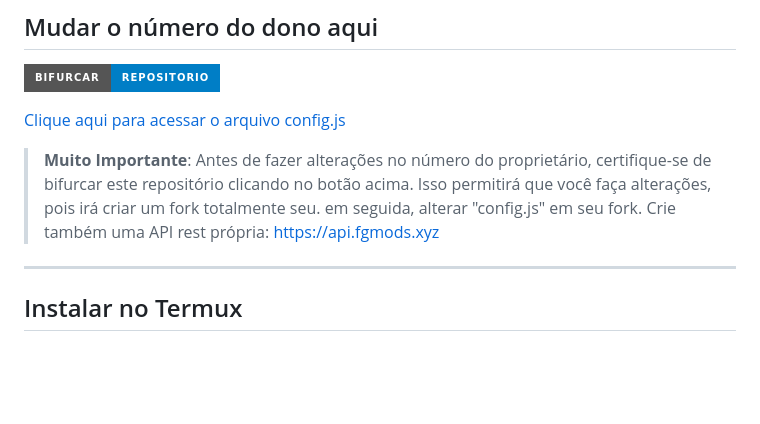
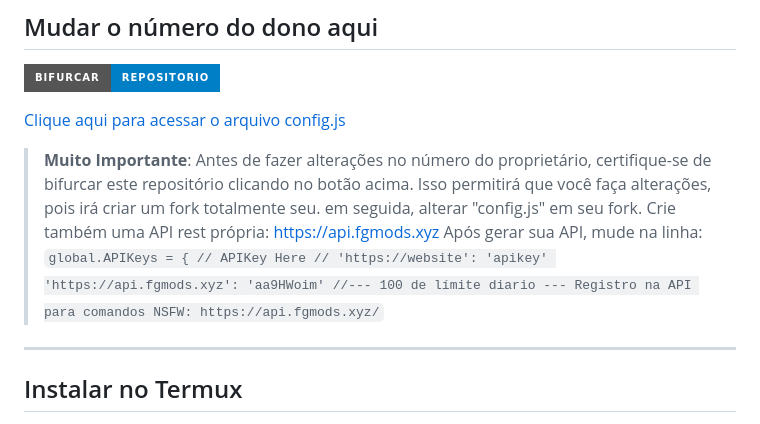
Before and after one commit to Marcosi8/SOYUZ-BOT.MD, a Markdown page: README.md, the part around the change. GitHub-like rendering; badges without logos; blank space fills up the shorter version.

````diff
--- a/README.md
+++ b/README.md
@@ -57,6 +57,10 @@
 [Clique aqui para acessar o arquivo config.js](https://github.com/Marcosi8/SOYUZ-BOT.MD/blob/main/config.js)
 
 > **Muito Importante**: Antes de fazer alterações no número do proprietário, certifique-se de bifurcar este repositório clicando no botão acima. Isso permitirá que você faça alterações, pois irá criar um fork totalmente seu. em seguida, alterar "config.js" em seu fork. Crie também uma API rest própria: https://api.fgmods.xyz
+> Após gerar sua API, mude na linha: ```global.APIKeys = { // APIKey Here
+  // 'https://website': 'apikey'
+  'https://api.fgmods.xyz': 'aa9HWoim' //--- 100 de límite diario --- Registro na API para comandos NSFW: https://api.fgmods.xyz/```
+
 ---
 
 ## Instalar no Termux
````
